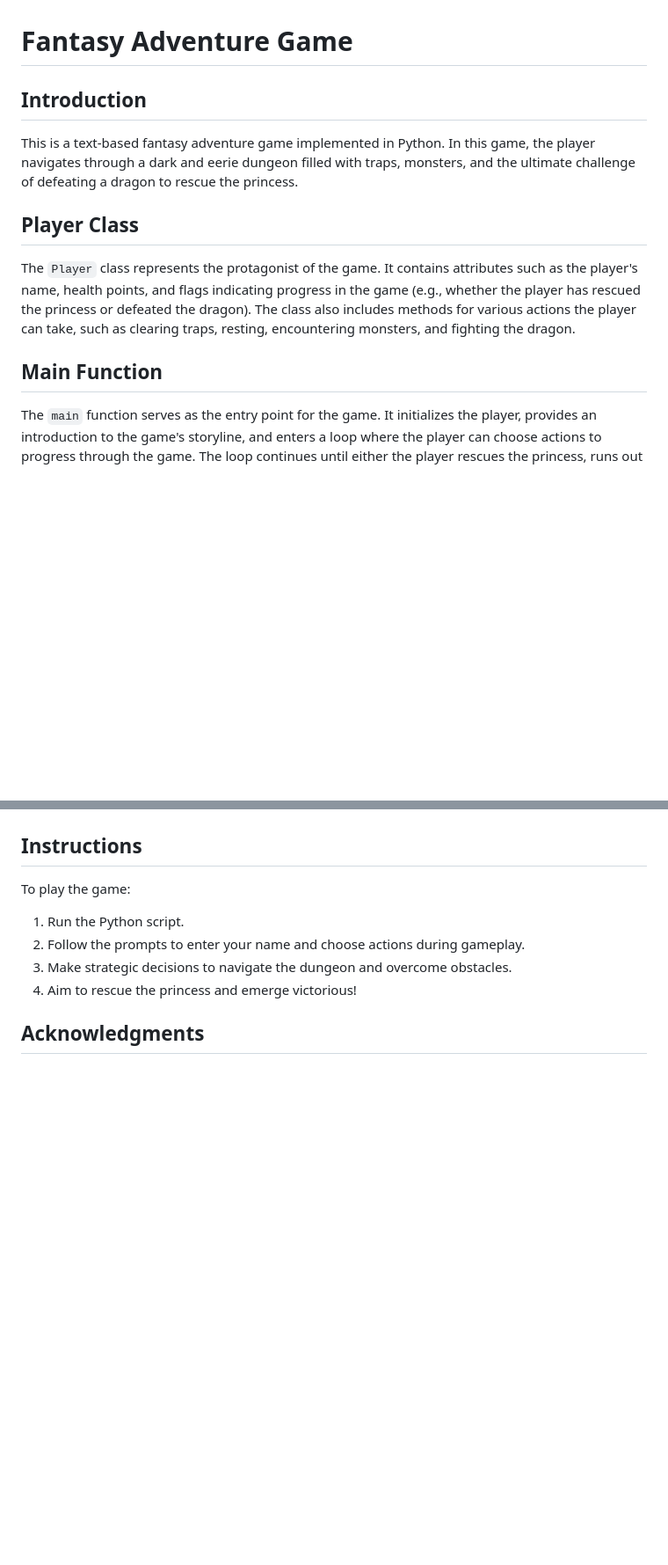
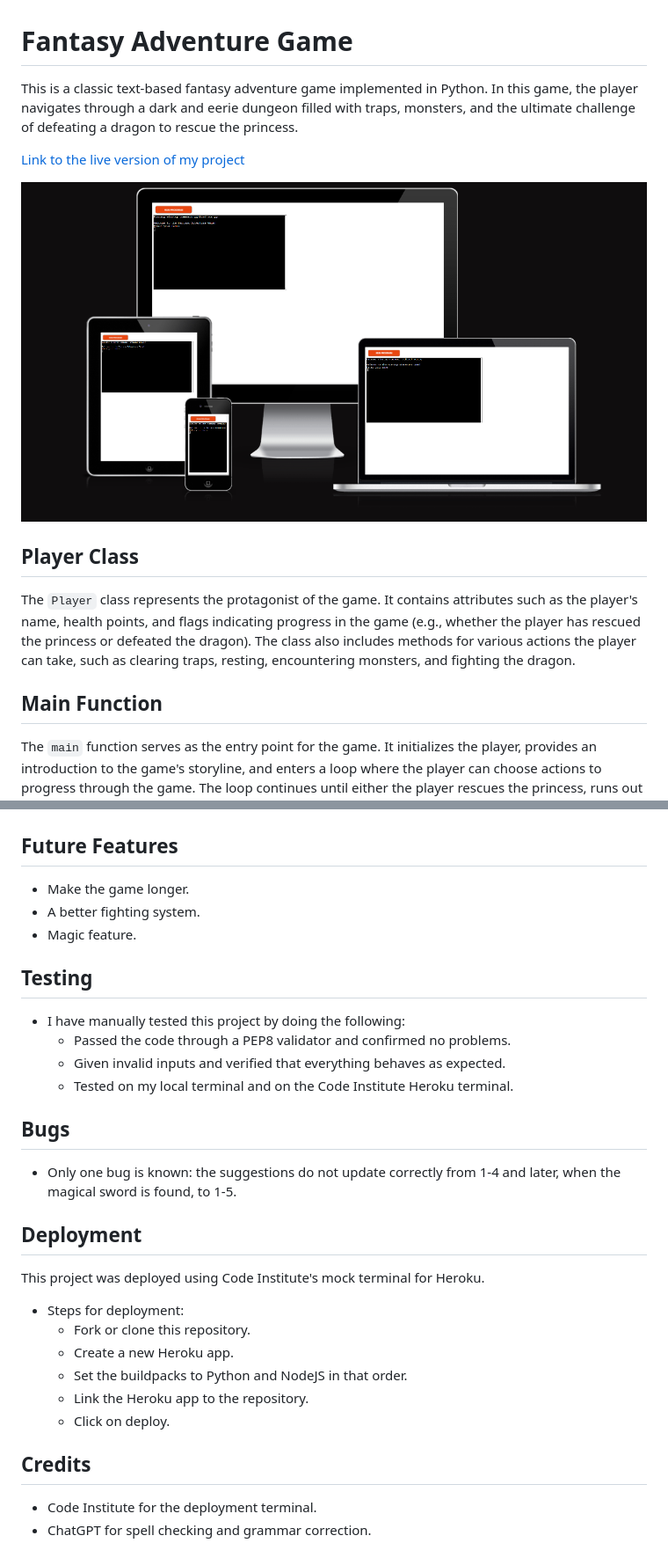
Before and after one commit to Pumpkinpoem/Dungeon_time, a Markdown page: README.md, 2 parts joined by grey strips. Shown: that part at 88% size. Drawn GitHub-style; pictures changed too: Assets/Images/responsive.PNG (added); blank space fills up the shorter version.

Commit message:
finnished markdown readme

```diff
--- a/README.md
+++ b/README.md
@@ -1,15 +1,16 @@
 # Fantasy Adventure Game
 
-## Introduction
+This is a classic text-based fantasy adventure game implemented in Python. In this game, the player navigates through a dark and eerie dungeon filled with traps, monsters, and the ultimate challenge of defeating a dragon to rescue the princess.
 
-This is a text-based fantasy adventure game implemented in Python. In this game, the player navigates through a dark and eerie dungeon filled with traps, monsters, and the ultimate challenge of defeating a dragon to rescue the princess.
+[Link to the live version of my project](https://text-adventure-game4411-401cdff8aacc.herokuapp.com)
+
+![Start](Assets/Images/responsive.PNG)
 
 ## Player Class
 
 The `Player` class represents the protagonist of the game. It contains attributes such as the player's name, health points, and flags indicating progress in the game (e.g., whether the player has rescued the princess or defeated the dragon). The class also includes methods for various actions the player can take, such as clearing traps, resting, encountering monsters, and fighting the dragon.
 
 ## Main Function
-
 
 The `main` function serves as the entry point for the game. It initializes the player, provides an introduction to the game's storyline, and enters a loop where the player can choose actions to progress through the game. The loop continues until either the player rescues the princess, runs out of health points, or quits the game.
 
@@ -35,13 +36,33 @@ The `main` function serves as the entry point for the game. It initializes the p
 
 ![End](Assets/Images/end.PNG)
 
-## Instructions
+## Future Features
+- Make the game longer.
+- A better fighting system.
+- Magic feature.
 
-To play the game:
+## Testing
 
-1. Run the Python script.
-2. Follow the prompts to enter your name and choose actions during gameplay.
-3. Make strategic decisions to navigate the dungeon and overcome obstacles.
-4. Aim to rescue the princess and emerge victorious!
+- I have manually tested this project by doing the following:
+    - Passed the code through a PEP8 validator and confirmed no problems.
+    - Given invalid inputs and verified that everything behaves as expected.
+    - Tested on my local terminal and on the Code Institute Heroku terminal.
 
-## Acknowledgments
+## Bugs
+- Only one bug is known: the suggestions do not update correctly from 1-4 and later, when the magical sword is found, to 1-5.
+
+## Deployment
+
+This project was deployed using Code Institute's mock terminal for Heroku.
+
+- Steps for deployment:
+    - Fork or clone this repository.
+    - Create a new Heroku app.
+    - Set the buildpacks to Python and NodeJS in that order.
+    - Link the Heroku app to the repository.
+    - Click on deploy.
+
+## Credits
+
+- Code Institute for the deployment terminal.
+- ChatGPT for spell checking and grammar correction.
```
Also changed, not shown: other parts of README.md (+1 -1 lines), 1 other file.
